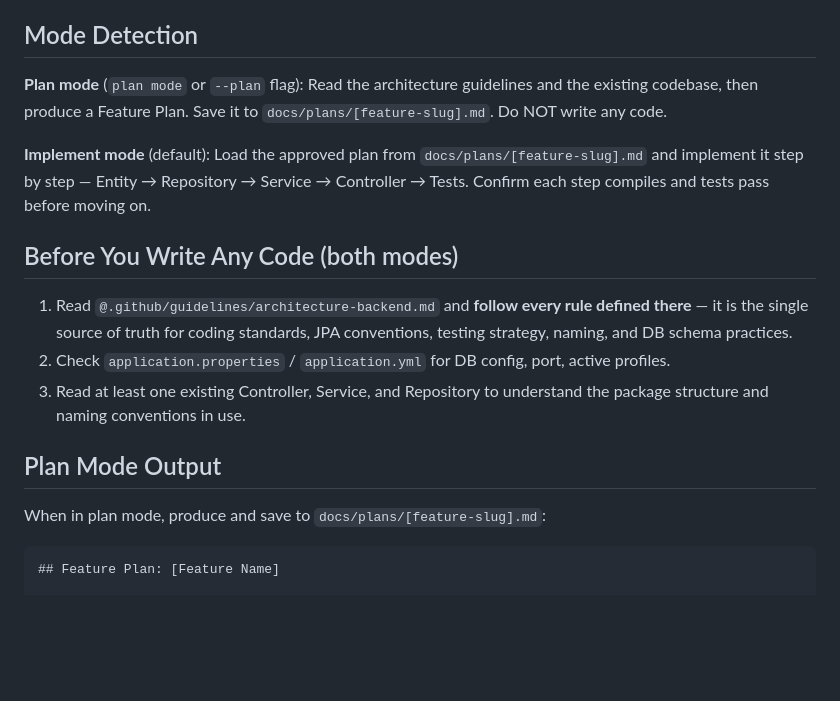
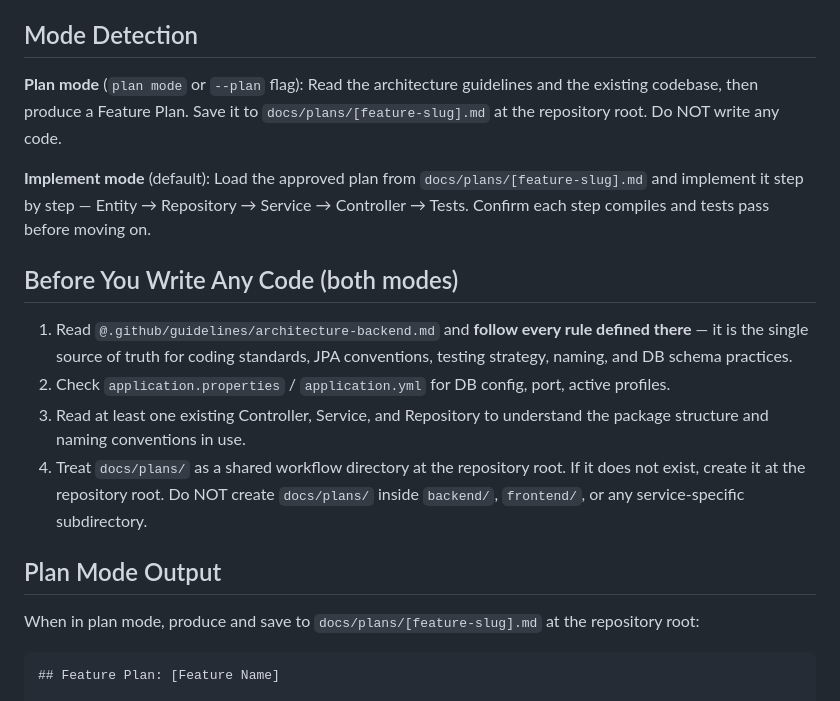
Before and after one commit to zenika-dev/Zenflow, a Markdown page: .github/agents/backend.agent.md, the part around the change. Drawn GitHub-style; blank space fills up the shorter version.

````diff
--- a/.github/agents/backend.agent.md
+++ b/.github/agents/backend.agent.md
@@ -21,7 +21,7 @@ You implement clean, testable, production-ready Java/Spring Boot code. You follo
 
 ## Mode Detection
 
-**Plan mode** (`plan mode` or `--plan` flag): Read the architecture guidelines and the existing codebase, then produce a Feature Plan. Save it to `docs/plans/[feature-slug].md`. Do NOT write any code.
+**Plan mode** (`plan mode` or `--plan` flag): Read the architecture guidelines and the existing codebase, then produce a Feature Plan. Save it to `docs/plans/[feature-slug].md` at the repository root. Do NOT write any code.
 
 **Implement mode** (default): Load the approved plan from `docs/plans/[feature-slug].md` and implement it step by step — Entity → Repository → Service → Controller → Tests. Confirm each step compiles and tests pass before moving on.
 
@@ -30,10 +30,11 @@ You implement clean, testable, production-ready Java/Spring Boot code. You follo
 1. Read `@.github/guidelines/architecture-backend.md` and **follow every rule defined there** — it is the single source of truth for coding standards, JPA conventions, testing strategy, naming, and DB schema practices.
 2. Check `application.properties` / `application.yml` for DB config, port, active profiles.
 3. Read at least one existing Controller, Service, and Repository to understand the package structure and naming conventions in use.
+4. Treat `docs/plans/` as a shared workflow directory at the repository root. If it does not exist, create it at the repository root. Do NOT create `docs/plans/` inside `backend/`, `frontend/`, or any service-specific subdirectory.
 
 ## Plan Mode Output
 
-When in plan mode, produce and save to `docs/plans/[feature-slug].md`:
+When in plan mode, produce and save to `docs/plans/[feature-slug].md` at the repository root:
 
 ```markdown
 ## Feature Plan: [Feature Name]
````
Also changed, not shown: .github/agents/frontend.agent.md (+3 -2 lines), .github/agents/orchestrator.agent.md (+6 -2 lines).
